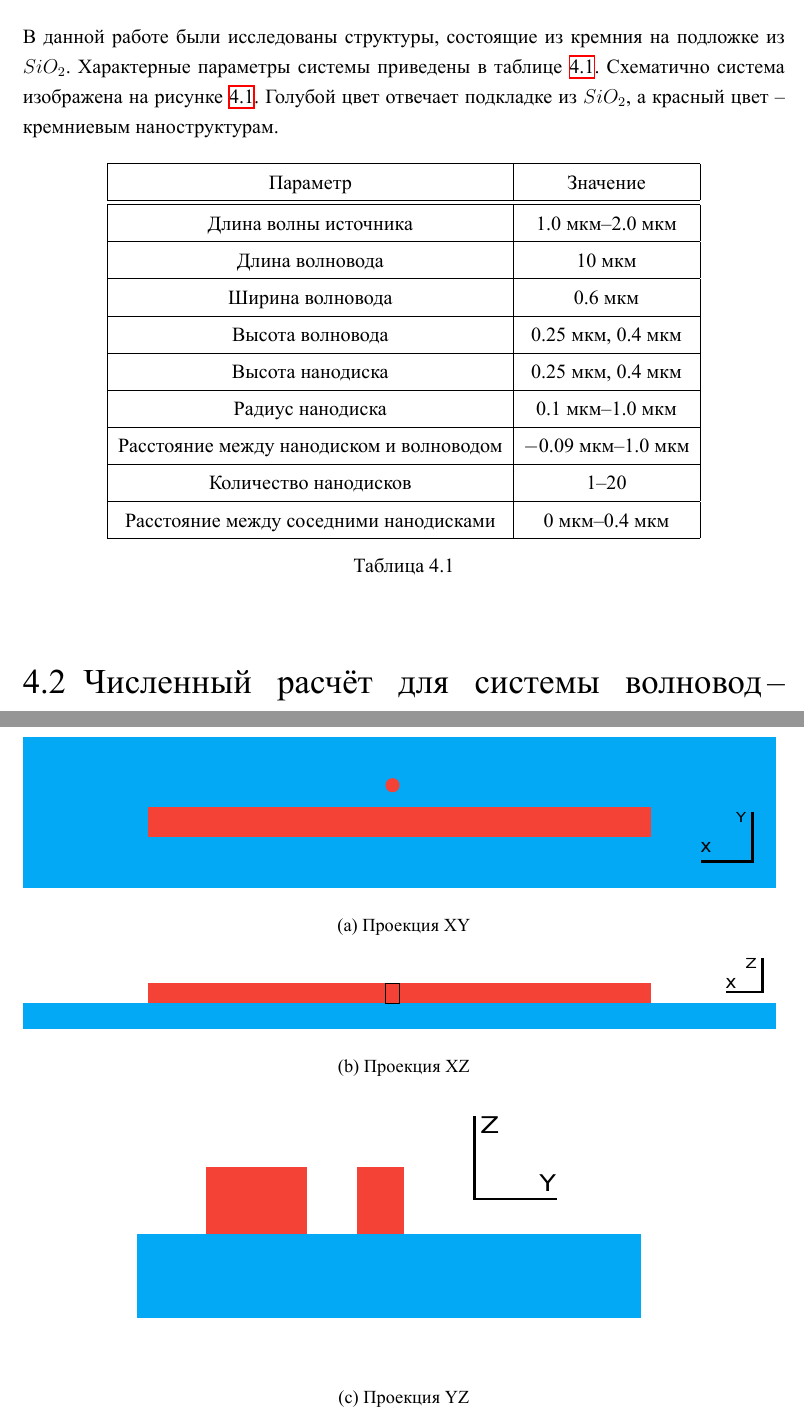
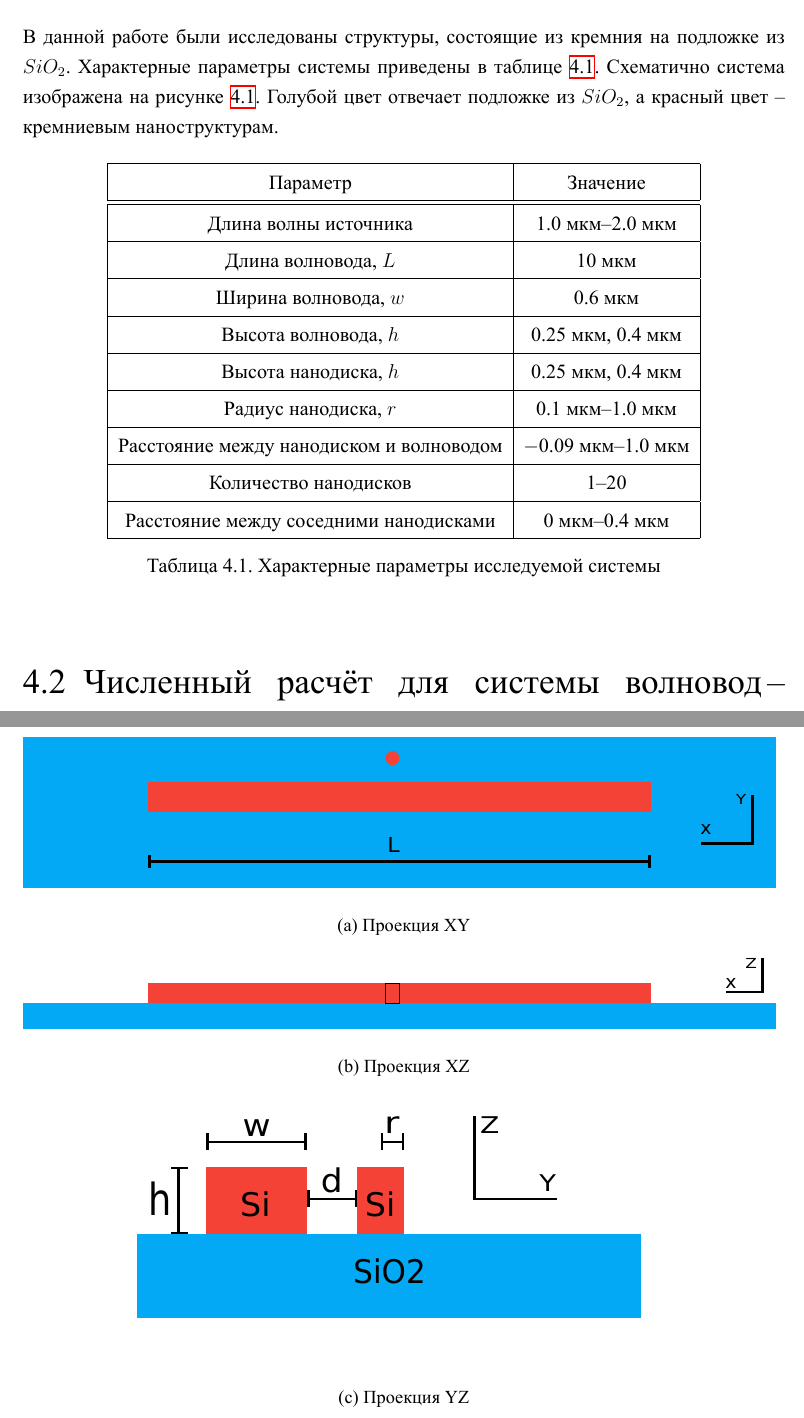
Before and after one commit to wasd171/diploma-bsc, a LaTeX thesis (index.tex, which reads original/nanostructures.tex): two parts of pages 15 and 16 of 25, joined at a grey line, cut so that both start at the same text. The pictures show the PDF file index.pdf that the author committed with the source.

Commit message:
[Max]: Nanostructures fix

```diff
--- a/original/nanostructures.tex
+++ b/original/nanostructures.tex
@@ -1,6 +1,6 @@
 \section{Исследуемые наноструктуры}
 
-В данной работе были исследованы структуры, состоящие из кремния на подложке из $SiO_2$. Характерные параметры системы приведены в таблице \ref{tbl:params}. Схематично система изображена на рисунке \ref{fig:scheme}. Голубой цвет отвечает подкладке из $SiO_2$, а красный цвет -- кремниевым наноструктурам.
+В данной работе были исследованы структуры, состоящие из кремния на подложке из $SiO_2$. Характерные параметры системы приведены в таблице \ref{tbl:params}. Схематично система изображена на рисунке \ref{fig:scheme}. Голубой цвет отвечает подложке из $SiO_2$, а красный цвет -- кремниевым наноструктурам.
 
 \begin{table}[H]
 	\centering
@@ -11,24 +11,24 @@
 		\hline
 		Длина волны источника & 1.0 мкм--2.0 мкм \\
 		\hline
-		Длина волновода & 10 мкм \\
+		Длина волновода, $L$ & 10 мкм \\
 		\hline
-		Ширина волновода & 0.6 мкм \\
+		Ширина волновода, $w$ & 0.6 мкм \\
 		\hline
-		Высота волновода & 0.25 мкм, 0.4 мкм \\
+		Высота волновода, $h$ & 0.25 мкм, 0.4 мкм \\
 		\hline
-		Высота нанодиска & 0.25 мкм, 0.4 мкм \\
+		Высота нанодиска, $h$ & 0.25 мкм, 0.4 мкм \\
 		\hline
-		Радиус нанодиска & 0.1 мкм--1.0 мкм\\
+		Радиус нанодиска, $r$ & 0.1 мкм--1.0 мкм\\
 		\hline
-		Расстояние между нанодиском и волноводом & $-$0.09 мкм--1.0 мкм\\
+		Расстояние между нанодиском и волноводом, $d$ & $-$0.09 мкм--1.0 мкм\\
 		\hline
 		Количество нанодисков & 1--20 \\
 		\hline
 		Расстояние между соседними нанодисками & 0 мкм--0.4 мкм \\
 		\hline
 	\end{tabular}
-	\caption{}
+	\caption{Характерные параметры исследуемой системы}
 	\label{tbl:params}
 \end{table}
 
```
Also changed, not shown: img/scheme_xy3.eps (added), img/scheme_yz3.eps (added), index.pdf, original/nanostructures.tex (4 more changed lines).
